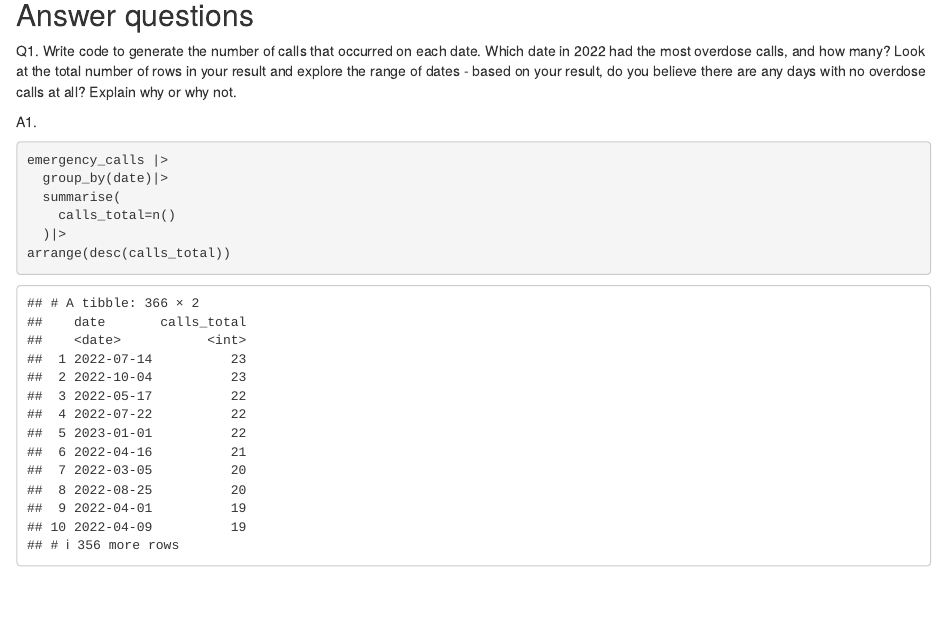
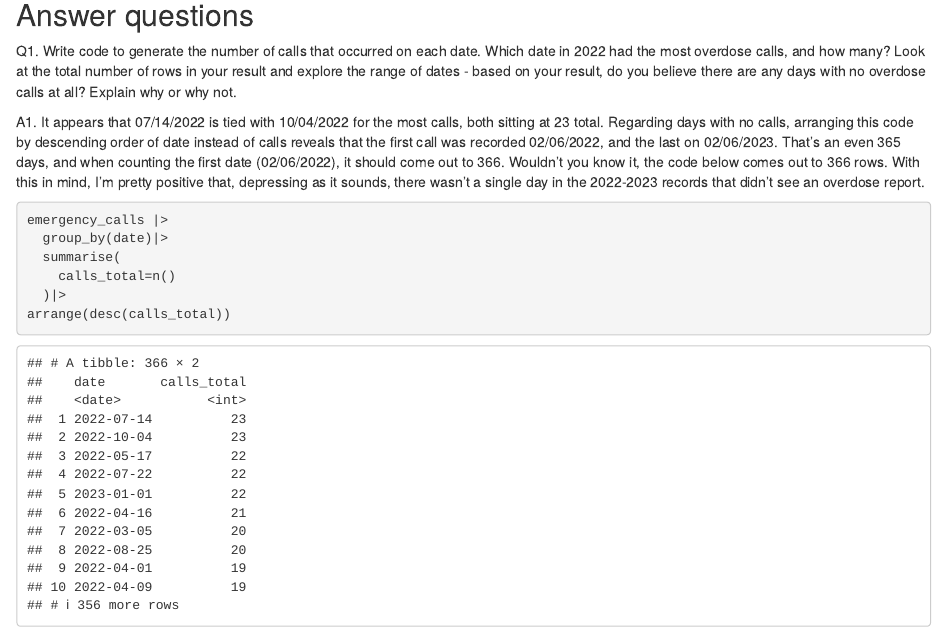
Before and after one commit to Julian-Ford-12/JOUR772_fall2024_assignments_Ford, an R Markdown document (labs/lab_05/lab_05.rmd): the page in a window 1100 px wide, from 1520 px down. Rendered offline with R 4.5, knitr and Pandoc, with nearby package versions; column names are cleaned by a stand-in for the janitor package.

Commit message:
ACTUALLY finishing lab 5

````diff
--- a/labs/lab_05/lab_05.rmd
+++ b/labs/lab_05/lab_05.rmd
@@ -55,7 +55,7 @@ emergency_calls <- read_csv("tabula-Baltimore County; Carey, Samantha log OD.csv
 
 Q1. Write code to generate the number of calls that occurred on each date. Which date in 2022 had the most overdose calls, and how many? Look at the total number of rows in your result and explore the range of dates - based on your result, do you believe there are any days with no overdose calls at all? Explain why or why not.
 
-A1.
+A1. It appears that 07/14/2022 is tied with 10/04/2022 for the most calls, both sitting at 23 total. Regarding days with no calls, arranging this code by descending order of date instead of calls reveals that the first call was recorded 02/06/2022, and the last on 02/06/2023. That's an even 365 days, and when counting the first date (02/06/2022), it should come out to 366. Wouldn't you know it, the code below comes out to 366 rows. With this in mind, I'm pretty positive that, depressing as it sounds, there wasn't a single day in the 2022-2023 records that didn't see an overdose report.
 
 ```{r}
 emergency_calls |>
````
